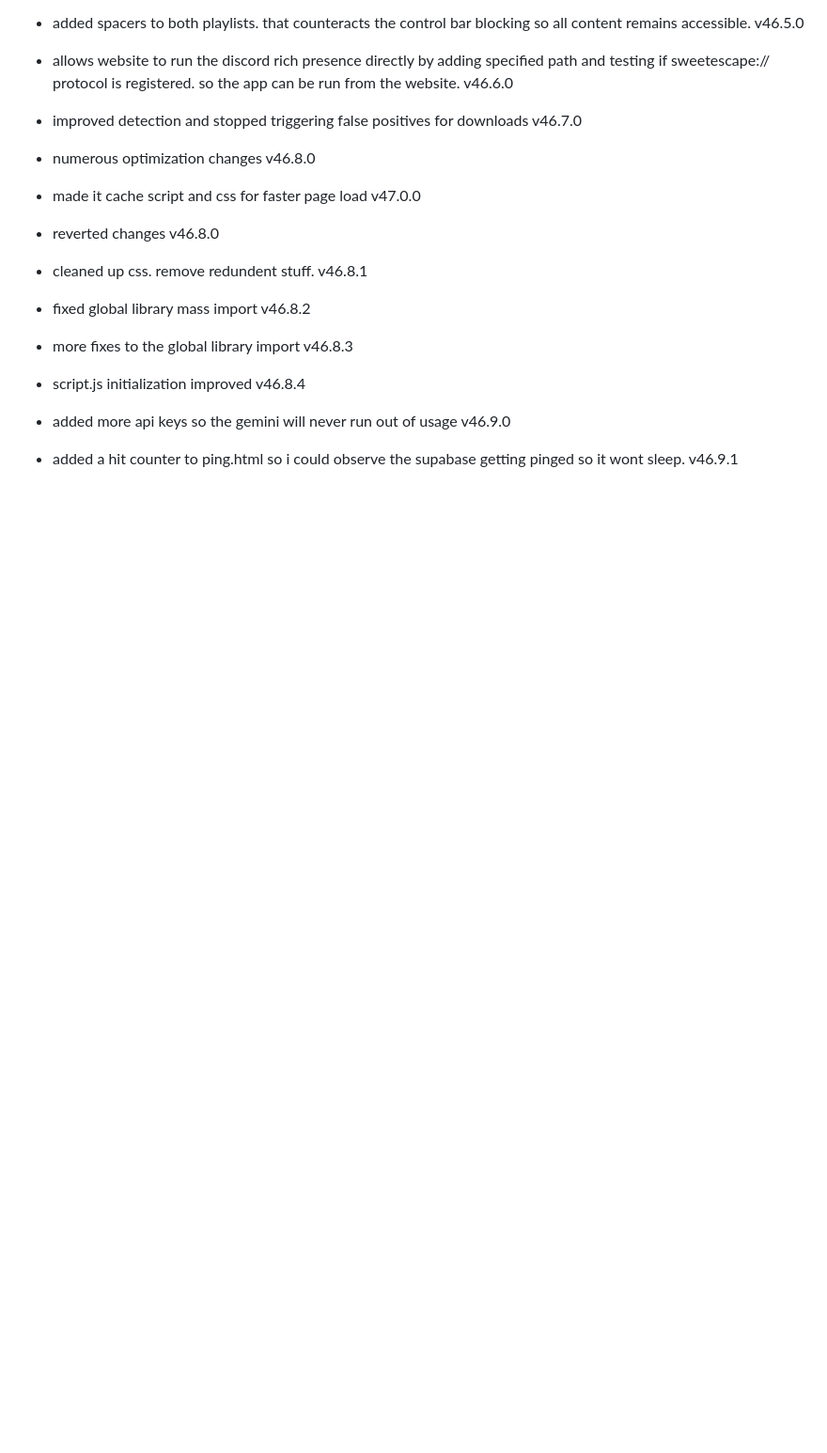
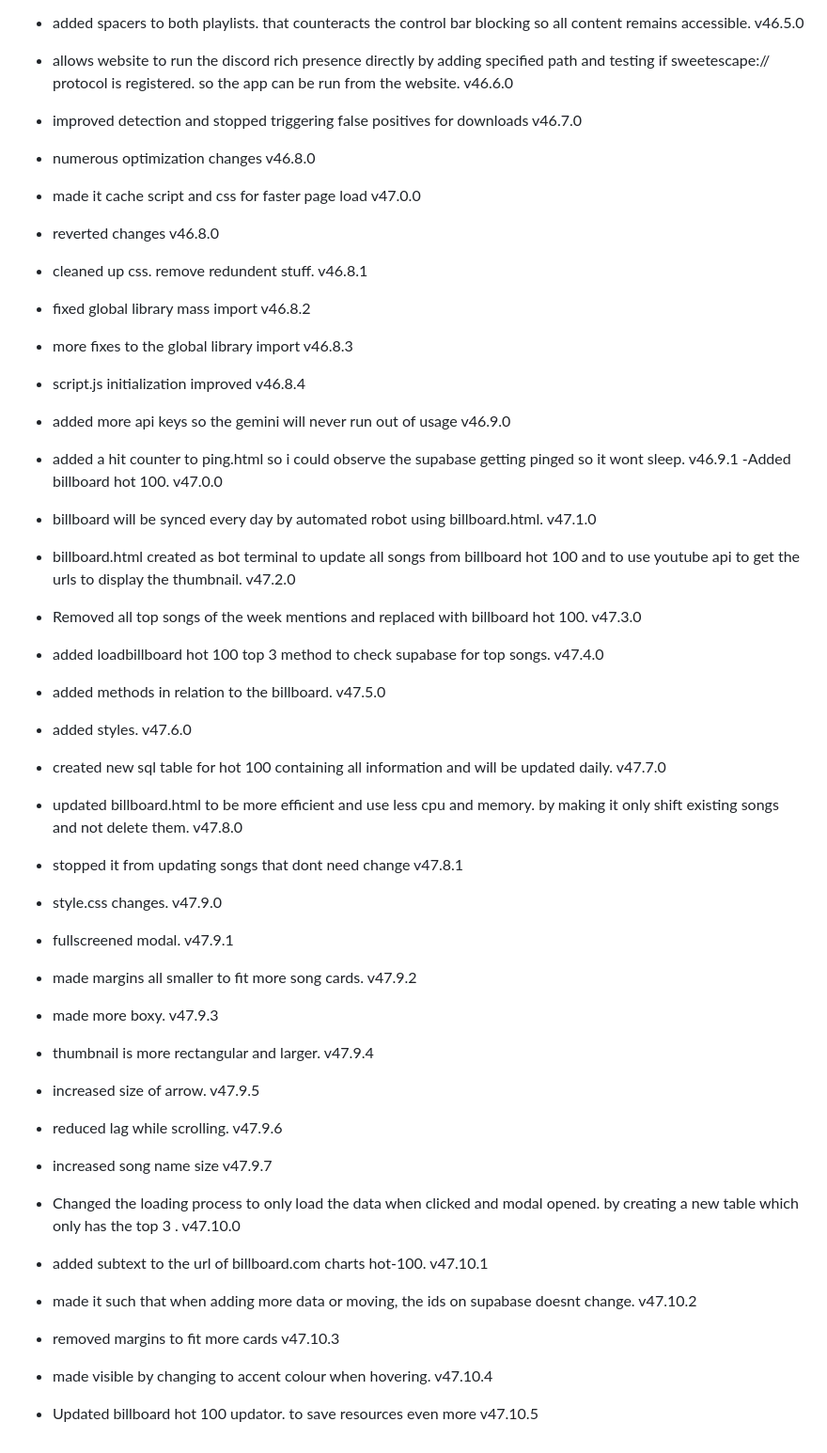
Before and after one commit to fish-aimf/sweetescape-music-player, a Markdown page: public/changelog.md, the part around the change. Shown at 94% size. GitHub-like rendering; blank space fills up the shorter version.

```diff
--- a/public/changelog.md
+++ b/public/changelog.md
@@ -370,3 +370,27 @@
 - script.js initialization improved v46.8.4
 - added more api keys so the gemini will never run out of usage v46.9.0
 - added a hit counter to ping.html so i could observe the supabase getting pinged so it wont sleep. v46.9.1
+-Added billboard hot 100. v47.0.0
+- billboard will be synced every day by automated robot using billboard.html. v47.1.0
+- billboard.html created as bot terminal to update all songs from billboard hot 100 and to use youtube api to get the urls to display the thumbnail. v47.2.0
+- Removed all top songs of the week mentions and replaced with billboard hot 100. v47.3.0
+- added loadbillboard hot 100 top 3 method to check supabase for top songs. v47.4.0
+- added methods in relation to the billboard. v47.5.0
+- added styles. v47.6.0
+- created new sql table for hot 100 containing all information and will be updated daily. v47.7.0
+- updated billboard.html to be more efficient and use less cpu and memory. by making it only shift existing songs and not delete them. v47.8.0
+-  stopped it from updating songs that dont need change v47.8.1
+-  style.css changes. v47.9.0
+-  fullscreened modal. v47.9.1
+-  made margins all smaller to fit more song cards. v47.9.2
+-  made more boxy. v47.9.3
+-  thumbnail is more rectangular and larger. v47.9.4
+-  increased size of arrow. v47.9.5
+-  reduced lag while scrolling. v47.9.6
+-  increased song name size v47.9.7
+-  Changed the loading process to only load the data when clicked and modal opened. by creating a new table which only has the top 3 . v47.10.0
+-  added subtext to the url of billboard.com charts hot-100. v47.10.1
+-  made it such that when adding more data or moving, the ids on supabase doesnt change. v47.10.2
+-  removed margins to fit more cards v47.10.3
+-  made visible by changing to accent colour when hovering. v47.10.4
+-  Updated billboard hot 100 updator. to save resources even more v47.10.5
```
